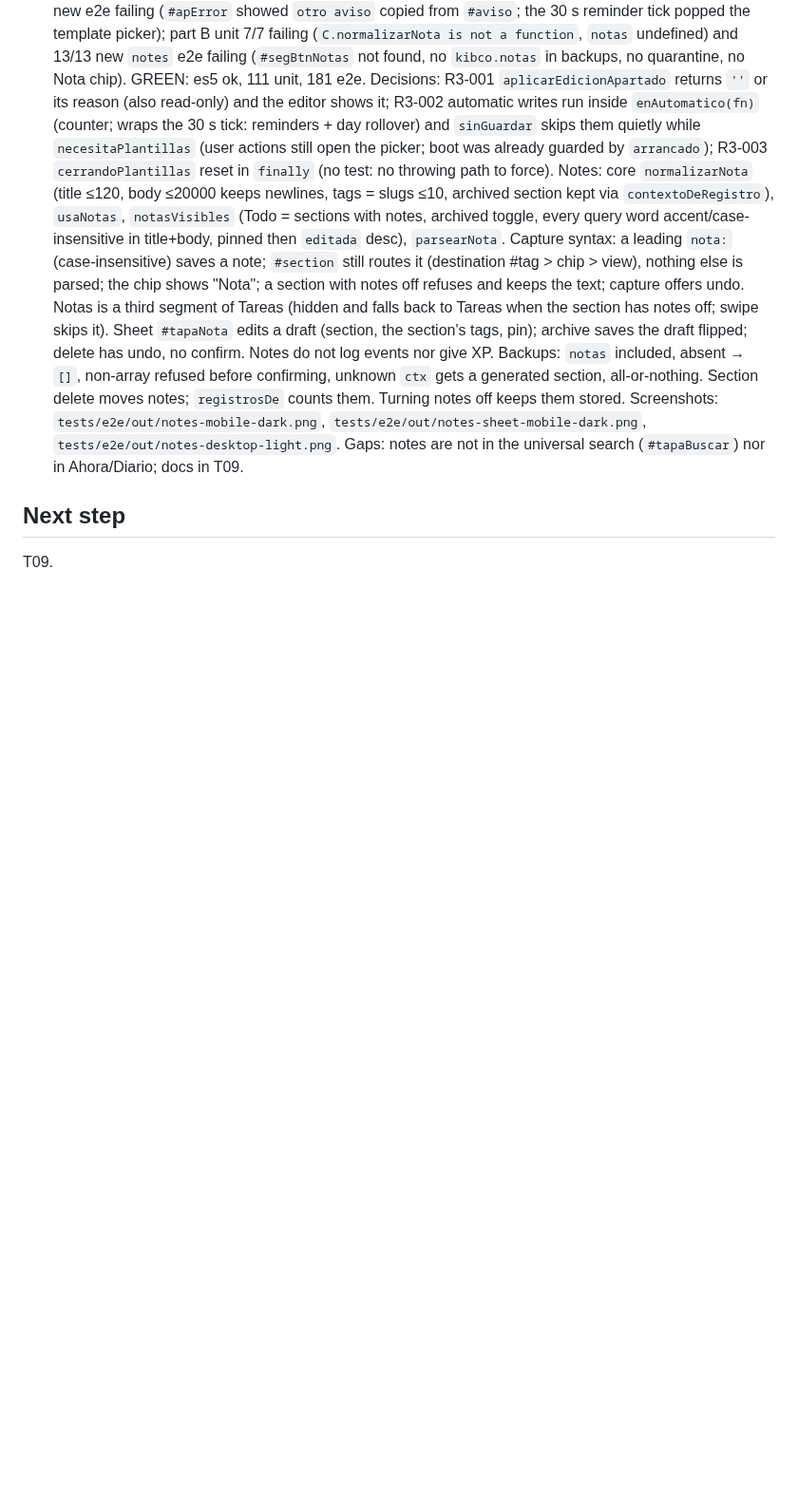
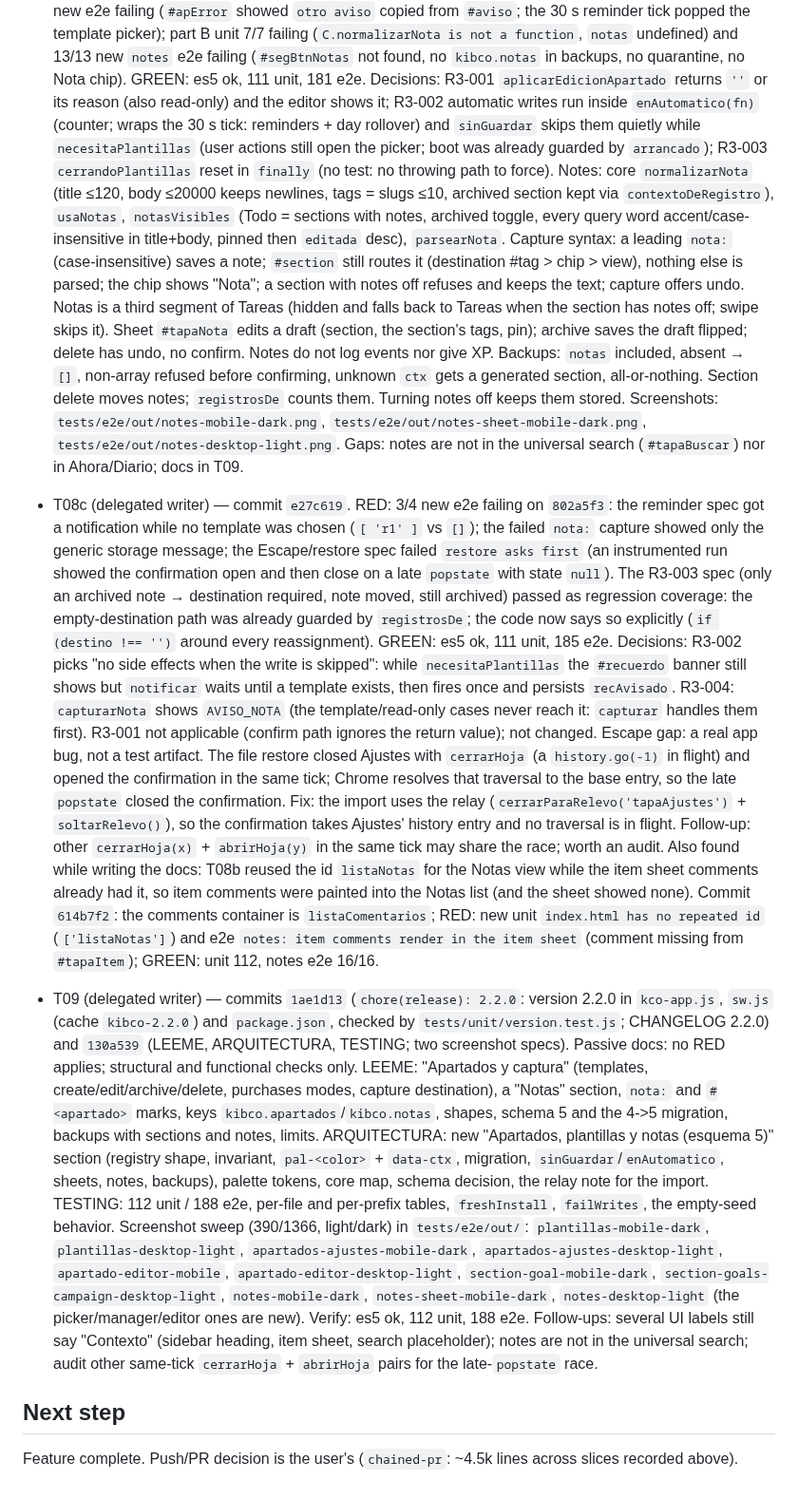
Before and after one commit to kibo-cloud/KCO-centro-operativo, a Markdown page: odd/tasks/custom-sections.md, the part around one of its changes. Shown at 95% size. GitHub-like rendering; blank space fills up the shorter version.

Commit message:
docs(odd): close custom-sections feature

```diff
--- a/odd/tasks/custom-sections.md
+++ b/odd/tasks/custom-sections.md
@@ -241,7 +249,42 @@ Full check at task closure: `npm run verify`.
   them. Turning notes off keeps them stored. Screenshots: `tests/e2e/out/notes-mobile-dark.png`,
   `tests/e2e/out/notes-sheet-mobile-dark.png`, `tests/e2e/out/notes-desktop-light.png`. Gaps: notes are not in the
   universal search (`#tapaBuscar`) nor in Ahora/Diario; docs in T09.
+- T08c (delegated writer) — commit `e27c619`. RED: 3/4 new e2e failing on `802a5f3`: the reminder spec got a
+  notification while no template was chosen (`[ 'r1' ]` vs `[]`); the failed `nota:` capture showed only the generic
+  storage message; the Escape/restore spec failed `restore asks first` (an instrumented run showed the confirmation
+  open and then close on a late `popstate` with state `null`). The R3-003 spec (only an archived note → destination
+  required, note moved, still archived) passed as regression coverage: the empty-destination path was already
+  guarded by `registrosDe`; the code now says so explicitly (`if (destino !== '')` around every reassignment).
+  GREEN: es5 ok, 111 unit, 185 e2e. Decisions: R3-002 picks "no side effects when the write is skipped": while
+  `necesitaPlantillas` the `#recuerdo` banner still shows but `notificar` waits until a template exists, then fires
+  once and persists `recAvisado`. R3-004: `capturarNota` shows `AVISO_NOTA` (the template/read-only cases never reach
+  it: `capturar` handles them first). R3-001 not applicable (confirm path ignores the return value); not changed.
+  Escape gap: a real app bug, not a test artifact. The file restore closed Ajustes with `cerrarHoja` (a `history.go(-1)`
+  in flight) and opened the confirmation in the same tick; Chrome resolves that traversal to the base entry, so the
+  late `popstate` closed the confirmation. Fix: the import uses the relay (`cerrarParaRelevo('tapaAjustes')` +
+  `soltarRelevo()`), so the confirmation takes Ajustes' history entry and no traversal is in flight. Follow-up: other
+  `cerrarHoja(x)` + `abrirHoja(y)` in the same tick may share the race; worth an audit.
+  Also found while writing the docs: T08b reused the id `listaNotas` for the Notas view while the item sheet comments
+  already had it, so item comments were painted into the Notas list (and the sheet showed none). Commit `614b7f2`: the
+  comments container is `listaComentarios`; RED: new unit `index.html has no repeated id` (`['listaNotas']`) and e2e
+  `notes: item comments render in the item sheet` (comment missing from `#tapaItem`); GREEN: unit 112, notes e2e 16/16.
+
+- T09 (delegated writer) — commits `1ae1d13` (`chore(release): 2.2.0`: version 2.2.0 in `kco-app.js`, `sw.js` (cache
+  `kibco-2.2.0`) and `package.json`, checked by `tests/unit/version.test.js`; CHANGELOG 2.2.0) and `130a539` (LEEME,
+  ARQUITECTURA, TESTING; two screenshot specs). Passive docs: no RED applies; structural and functional checks only.
+  LEEME: "Apartados y captura" (templates, create/edit/archive/delete, purchases modes, capture destination), a
+  "Notas" section, `nota:` and `#<apartado>` marks, keys `kibco.apartados`/`kibco.notas`, shapes, schema 5 and the 4->5
+  migration, backups with sections and notes, limits. ARQUITECTURA: new "Apartados, plantillas y notas (esquema 5)"
+  section (registry shape, invariant, `pal-<color>` + `data-ctx`, migration, `sinGuardar`/`enAutomatico`, sheets,
+  notes, backups), palette tokens, core map, schema decision, the relay note for the import. TESTING: 112 unit / 188 e2e,
+  per-file and per-prefix tables, `freshInstall`, `failWrites`, the empty-seed behavior. Screenshot sweep (390/1366,
+  light/dark) in `tests/e2e/out/`: `plantillas-mobile-dark`, `plantillas-desktop-light`, `apartados-ajustes-mobile-dark`,
+  `apartados-ajustes-desktop-light`, `apartado-editor-mobile`, `apartado-editor-desktop-light`, `section-goal-mobile-dark`,
+  `section-goals-campaign-desktop-light`, `notes-mobile-dark`, `notes-sheet-mobile-dark`, `notes-desktop-light`
+  (the picker/manager/editor ones are new). Verify: es5 ok, 112 unit, 188 e2e. Follow-ups: several UI labels still say
+  "Contexto" (sidebar heading, item sheet, search placeholder); notes are not in the universal search; audit other
+  same-tick `cerrarHoja` + `abrirHoja` pairs for the late-`popstate` race.
 
 ## Next step
 
-T09.
+Feature complete. Push/PR decision is the user's (`chained-pr`: ~4.5k lines across slices recorded above).
```
Also changed, not shown: other parts of odd/tasks/custom-sections.md (+9 -1 lines).
